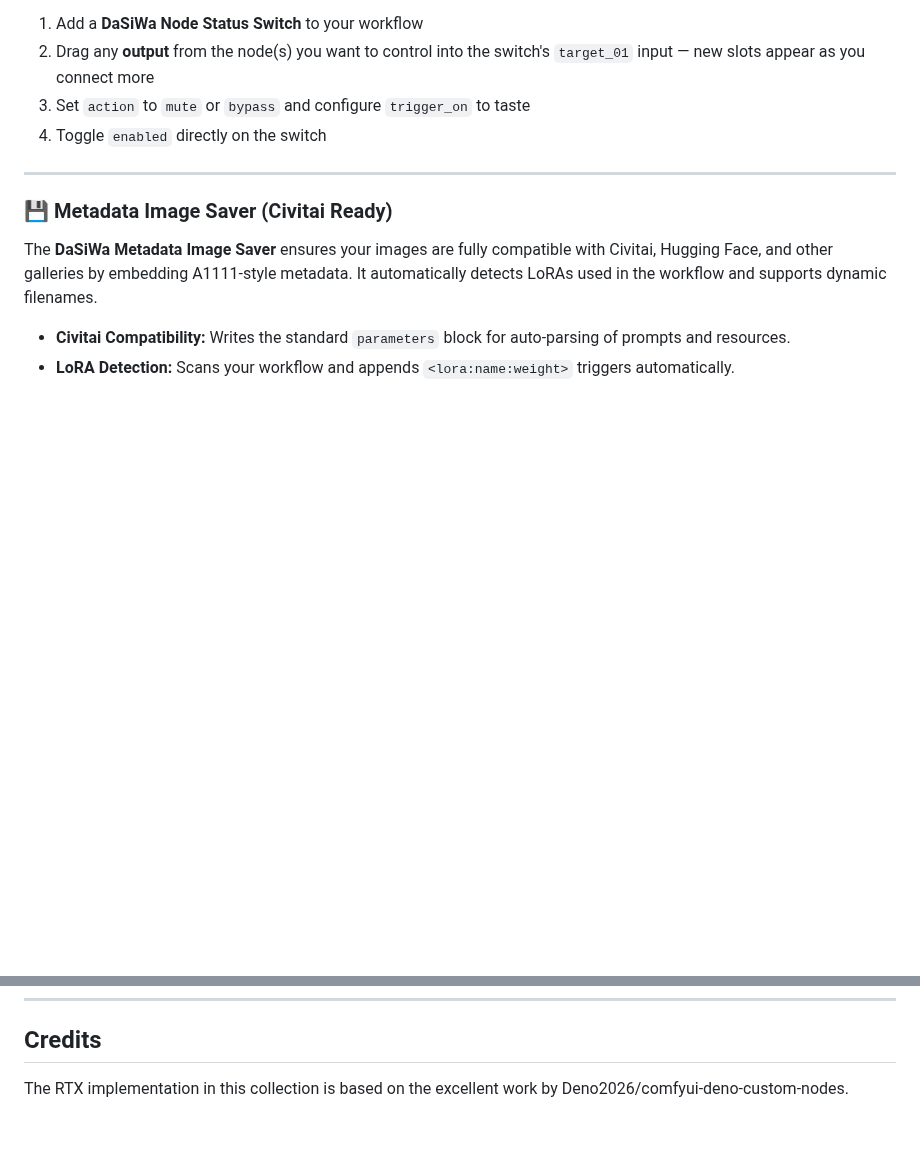
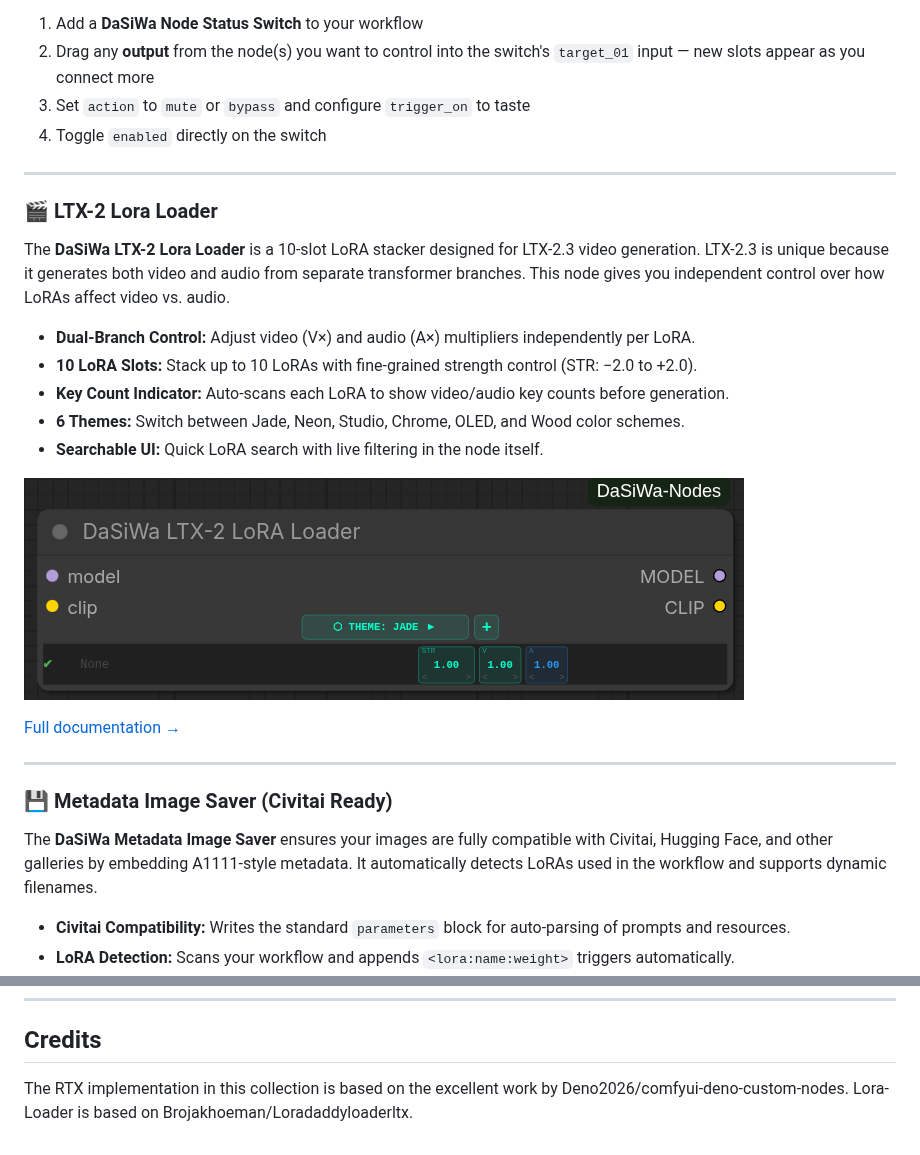
Before and after one commit to darksidewalker/ComfyUI-DaSiWa-Nodes, a Markdown page: README.md, 2 parts joined by grey strips. Rendered like a GitHub page; pictures changed too: assets/DaSiWa-LTX23-LoraLoader.png (added); blank space fills up the shorter version.

Commit message:
Added New Node for LTX23 Lora Loading

```diff
--- a/README.md
+++ b/README.md
@@ -48,6 +48,22 @@ The **DaSiWa Node Status Switch** lets you mute or bypass any node in your workf
 
 ---
 
+### 🎬 LTX-2 Lora Loader
+
+The **DaSiWa LTX-2 Lora Loader** is a 10-slot LoRA stacker designed for LTX-2.3 video generation. LTX-2.3 is unique because it generates both video and audio from separate transformer branches. This node gives you independent control over how LoRAs affect video vs. audio.
+
+- **Dual-Branch Control:** Adjust video (V×) and audio (A×) multipliers independently per LoRA.
+- **10 LoRA Slots:** Stack up to 10 LoRAs with fine-grained strength control (STR: −2.0 to +2.0).
+- **Key Count Indicator:** Auto-scans each LoRA to show video/audio key counts before generation.
+- **6 Themes:** Switch between Jade, Neon, Studio, Chrome, OLED, and Wood color schemes.
+- **Searchable UI:** Quick LoRA search with live filtering in the node itself.
+
+![DaSiWa-LTX23-LoraLoader.png](assets/DaSiWa-LTX23-LoraLoader.png)
+
+[Full documentation →](docs/ltx2_loader.md)
+
+---
+
 ### 💾 Metadata Image Saver (Civitai Ready)
 
 The **DaSiWa Metadata Image Saver** ensures your images are fully compatible with Civitai, Hugging Face, and other galleries by embedding A1111-style metadata. It automatically detects LoRAs used in the workflow and supports dynamic filenames.
@@ -89,3 +105,4 @@ Search for **DaSiWa-Nodes** and install.
 ## Credits
 
 The RTX implementation in this collection is based on the excellent work by Deno2026/comfyui-deno-custom-nodes.
+Lora-Loader is based on Brojakhoeman/Loradaddyloaderltx.
```
Also changed, not shown: docs/ltx2_loader.md (added, +162 -0 lines), 4 other files.
